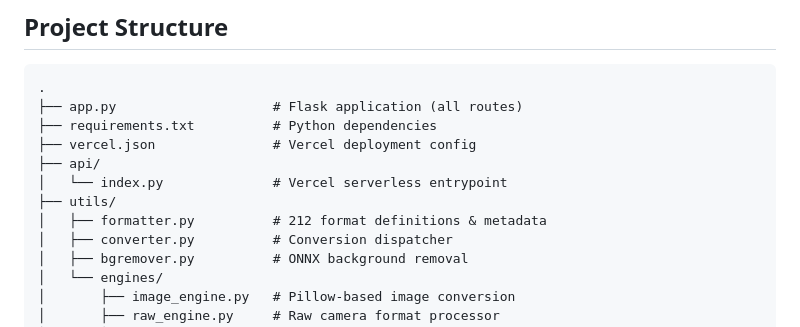
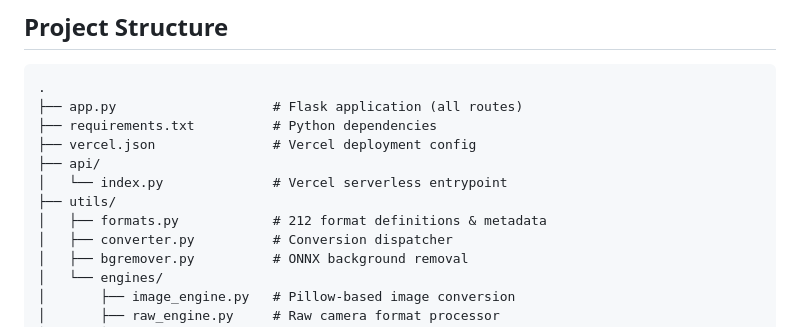
Before and after one commit to Haris-Ahmed83/ImageConverter, a Markdown page: README.md, the part around the change. Rendered like a GitHub page.

Commit message:
Fix typo in README

```diff
--- a/README.md
+++ b/README.md
@@ -81,7 +81,7 @@ brew install ffmpeg libreoffice ghostscript imagemagick
 ├── api/
 │   └── index.py              # Vercel serverless entrypoint
 ├── utils/
-│   ├── formatter.py          # 212 format definitions & metadata
+│   ├── formats.py            # 212 format definitions & metadata
 │   ├── converter.py          # Conversion dispatcher
 │   ├── bgremover.py          # ONNX background removal
 │   └── engines/
```
